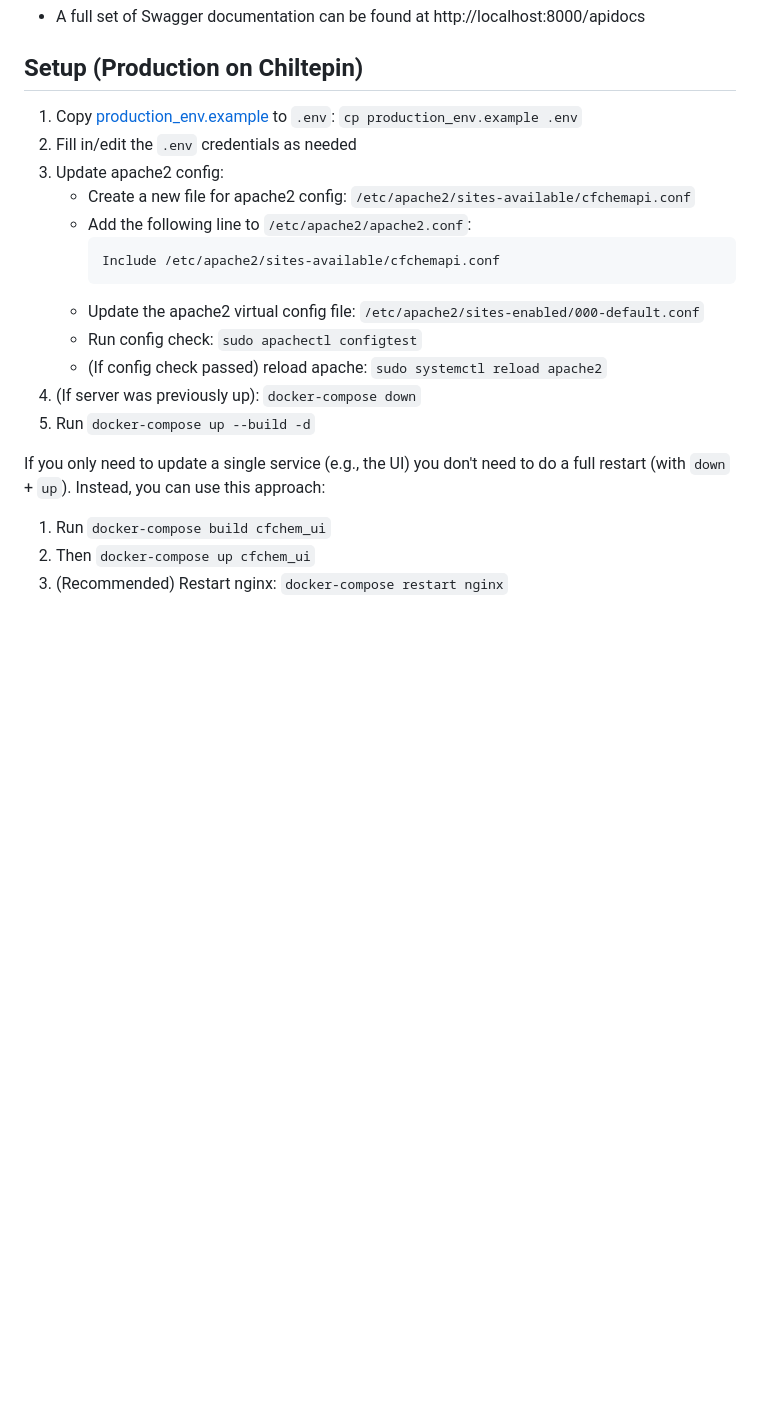
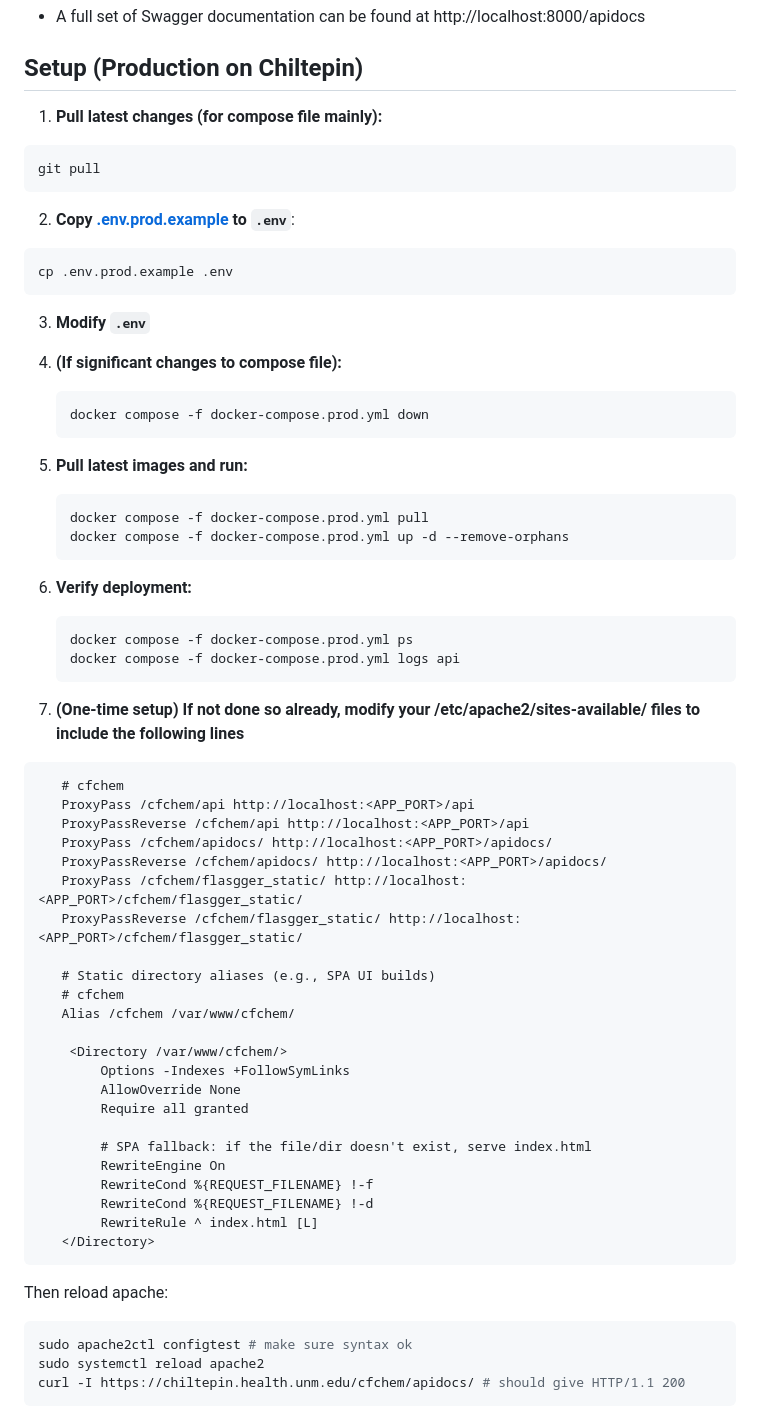
Before and after one commit to unmtransinfo/CFChemAPI, a Markdown page: README.md, the part around the change. Drawn GitHub-style; blank space fills up the shorter version.

````diff
--- a/README.md
+++ b/README.md
@@ -88,22 +88,72 @@ pre-commit run --all-files
 
 ## Setup (Production on Chiltepin)
 
-1. Copy [production_env.example](production_env.example) to `.env`: `cp production_env.example .env`
-2. Fill in/edit the `.env` credentials as needed
-3. Update apache2 config:
-   - Create a new file for apache2 config: `/etc/apache2/sites-available/cfchemapi.conf`
-   - Add the following line to `/etc/apache2/apache2.conf`:
-     ```
-     Include /etc/apache2/sites-available/cfchemapi.conf
-     ```
-   - Update the apache2 virtual config file: `/etc/apache2/sites-enabled/000-default.conf`
-   - Run config check: `sudo apachectl configtest`
-   - (If config check passed) reload apache: `sudo systemctl reload apache2`
-4. (If server was previously up): `docker-compose down`
-5. Run `docker-compose up --build -d`
+1. **Pull latest changes (for compose file mainly):**
 
-If you only need to update a single service (e.g., the UI) you don't need to do a full restart (with `down` + `up`). Instead, you can use this approach:
+```bash
+git pull
+```
 
-1. Run `docker-compose build cfchem_ui`
-2. Then `docker-compose up cfchem_ui`
-3. (Recommended) Restart nginx: `docker-compose restart nginx`
+2. **Copy [.env.prod.example](.env.prod.example) to `.env`**:
+
+```bash
+cp .env.prod.example .env
+```
+
+3. **Modify `.env`**
+
+4. **(If significant changes to compose file):**
+
+   ```bash
+   docker compose -f docker-compose.prod.yml down
+   ```
+
+5. **Pull latest images and run:**
+
+   ```bash
+   docker compose -f docker-compose.prod.yml pull
+   docker compose -f docker-compose.prod.yml up -d --remove-orphans
+   ```
+
+6. **Verify deployment:**
+
+   ```bash
+   docker compose -f docker-compose.prod.yml ps
+   docker compose -f docker-compose.prod.yml logs api
+   ```
+
+7. **(One-time setup) If not done so already, modify your /etc/apache2/sites-available/ files to include the following lines**
+
+```
+   # cfchem
+   ProxyPass /cfchem/api http://localhost:<APP_PORT>/api
+   ProxyPassReverse /cfchem/api http://localhost:<APP_PORT>/api
+   ProxyPass /cfchem/apidocs/ http://localhost:<APP_PORT>/apidocs/
+   ProxyPassReverse /cfchem/apidocs/ http://localhost:<APP_PORT>/apidocs/
+   ProxyPass /cfchem/flasgger_static/ http://localhost:<APP_PORT>/cfchem/flasgger_static/
+   ProxyPassReverse /cfchem/flasgger_static/ http://localhost:<APP_PORT>/cfchem/flasgger_static/
+
+   # Static directory aliases (e.g., SPA UI builds)
+   # cfchem
+   Alias /cfchem /var/www/cfchem/
+
+    <Directory /var/www/cfchem/>
+        Options -Indexes +FollowSymLinks
+        AllowOverride None
+        Require all granted
+
+        # SPA fallback: if the file/dir doesn't exist, serve index.html
+        RewriteEngine On
+        RewriteCond %{REQUEST_FILENAME} !-f
+        RewriteCond %{REQUEST_FILENAME} !-d
+        RewriteRule ^ index.html [L]
+   </Directory>
+```
+
+Then reload apache:
+
+```bash
+sudo apache2ctl configtest # make sure syntax ok
+sudo systemctl reload apache2
+curl -I https://chiltepin.health.unm.edu/cfchem/apidocs/ # should give HTTP/1.1 200
+```
````
